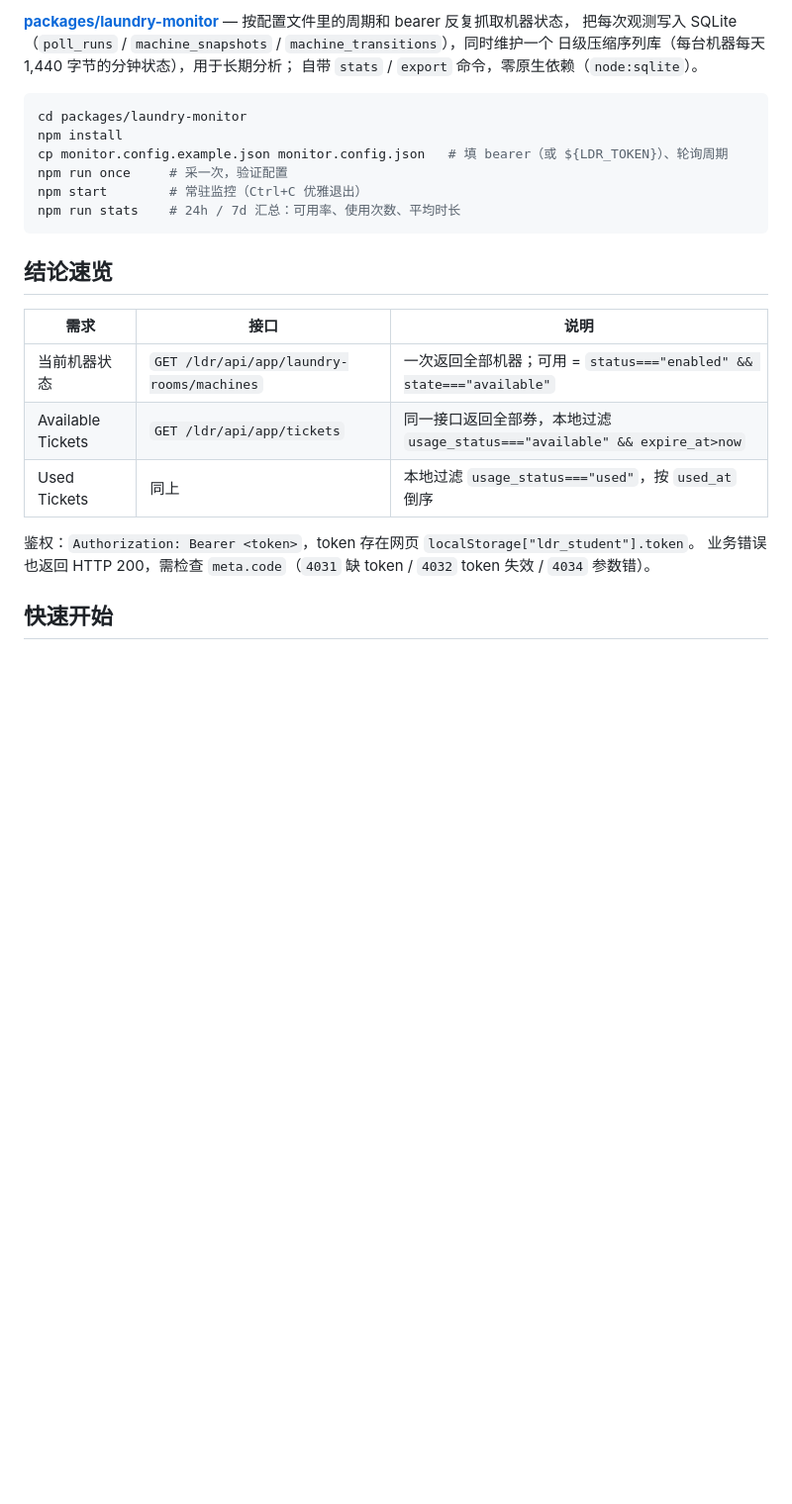
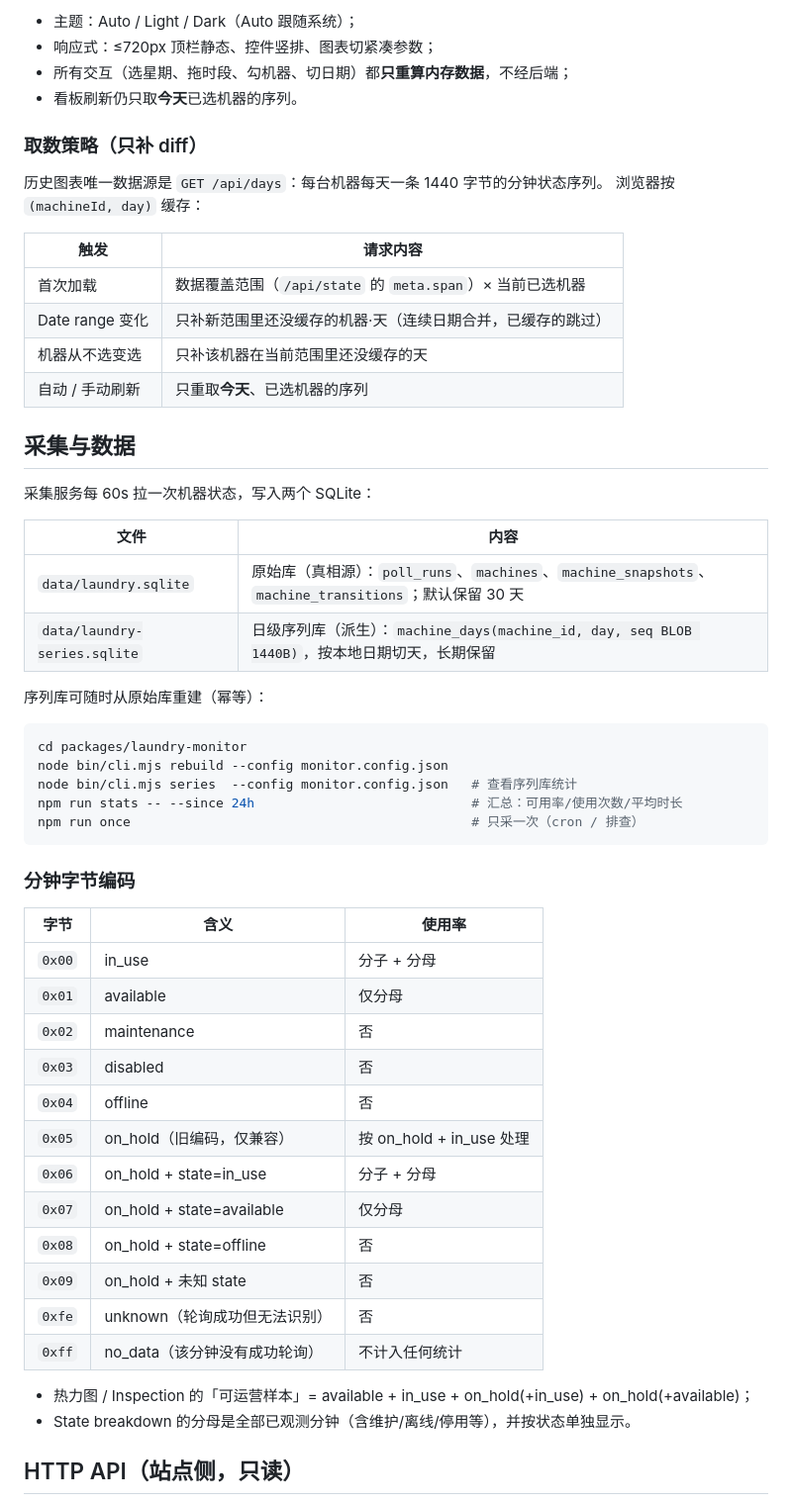
Before and after one commit to lllrmm/Hall-Laundry-Usage, a Markdown page: README.md, the part around one of its changes. Shown at 99% size. Drawn GitHub-style; blank space fills up the shorter version.

Commit message:
docs: 重写根 README（当前架构、看板功能、数据编码、API 与运行方式）

````diff
--- a/README.md
+++ b/README.md
@@ -45,28 +75,59 @@ bun add hkust-laundry-machines
 
-**[packages/laundry-monitor](packages/laundry-monitor/README.md)** — 按配置文件里的周期和 bearer 反复抓取机器状态，
-把每次观测写入 SQLite（`poll_runs` / `machine_snapshots` / `machine_transitions`），同时维护一个
-日级压缩序列库（每台机器每天 1,440 字节的分钟状态），用于长期分析；
-自带 `stats` / `export` 命令，零原生依赖（`node:sqlite`）。
+- 主题：Auto / Light / Dark（Auto 跟随系统）；
+- 响应式：≤720px 顶栏静态、控件竖排、图表切紧凑参数；
+- 所有交互（选星期、拖时段、勾机器、切日期）都**只重算内存数据**，不经后端；
+- 看板刷新仍只取**今天**已选机器的序列。
+
+### 取数策略（只补 diff）
+
+历史图表唯一数据源是 `GET /api/days`：每台机器每天一条 1440 字节的分钟状态序列。
+浏览器按 `(machineId, day)` 缓存：
+
+| 触发 | 请求内容 |
+|---|---|
+| 首次加载 | 数据覆盖范围（`/api/state` 的 `meta.span`）× 当前已选机器 |
+| Date range 变化 | 只补新范围里还没缓存的机器·天（连续日期合并，已缓存的跳过） |
+| 机器从不选变选 | 只补该机器在当前范围里还没缓存的天 |
+| 自动 / 手动刷新 | 只重取**今天**、已选机器的序列 |
+
+## 采集与数据
+
+采集服务每 60s 拉一次机器状态，写入两个 SQLite：
+
+| 文件 | 内容 |
+|---|---|
+| `data/laundry.sqlite` | 原始库（真相源）：`poll_runs`、`machines`、`machine_snapshots`、`machine_transitions`；默认保留 30 天 |
+| `data/laundry-series.sqlite` | 日级序列库（派生）：`machine_days(machine_id, day, seq BLOB 1440B)`，按本地日期切天，长期保留 |
+
+序列库可随时从原始库重建（幂等）：
 
 ```bash
 cd packages/laundry-monitor
-npm install
-cp monitor.config.example.json monitor.config.json   # 填 bearer（或 ${LDR_TOKEN}）、轮询周期
-npm run once     # 采一次，验证配置
-npm start        # 常驻监控（Ctrl+C 优雅退出）
-npm run stats    # 24h / 7d 汇总：可用率、使用次数、平均时长
+node bin/cli.mjs rebuild --config monitor.config.json
+node bin/cli.mjs series  --config monitor.config.json   # 查看序列库统计
+npm run stats -- --since 24h                            # 汇总：可用率/使用次数/平均时长
+npm run once                                            # 只采一次（cron / 排查）
 ```
 
-## 结论速览
+### 分钟字节编码
 
-| 需求 | 接口 | 说明 |
+| 字节 | 含义 | 使用率 |
 |---|---|---|
-| 当前机器状态 | `GET /ldr/api/app/laundry-rooms/machines` | 一次返回全部机器；可用 = `status==="enabled" && state==="available"` |
-| Available Tickets | `GET /ldr/api/app/tickets` | 同一接口返回全部券，本地过滤 `usage_status==="available" && expire_at>now` |
-| Used Tickets | 同上 | 本地过滤 `usage_status==="used"`，按 `used_at` 倒序 |
+| `0x00` | in_use | 分子 + 分母 |
+| `0x01` | available | 仅分母 |
+| `0x02` | maintenance | 否 |
+| `0x03` | disabled | 否 |
+| `0x04` | offline | 否 |
+| `0x05` | on_hold（旧编码，仅兼容） | 按 on_hold + in_use 处理 |
+| `0x06` | on_hold + state=in_use | 分子 + 分母 |
+| `0x07` | on_hold + state=available | 仅分母 |
+| `0x08` | on_hold + state=offline | 否 |
+| `0x09` | on_hold + 未知 state | 否 |
+| `0xfe` | unknown（轮询成功但无法识别） | 否 |
+| `0xff` | no_data（该分钟没有成功轮询） | 不计入任何统计 |
 
-鉴权：`Authorization: Bearer <token>`，token 存在网页 `localStorage["ldr_student"].token`。
-业务错误也返回 HTTP 200，需检查 `meta.code`（`4031` 缺 token / `4032` token 失效 / `4034` 参数错）。
+- 热力图 / Inspection 的「可运营样本」= available + in_use + on_hold(+in_use) + on_hold(+available)；
+- State breakdown 的分母是全部已观测分钟（含维护/离线/停用等），并按状态单独显示。
 
-## 快速开始
+## HTTP API（站点侧，只读）
 
````
Also changed, not shown: other parts of README.md (+120 -90 lines).
